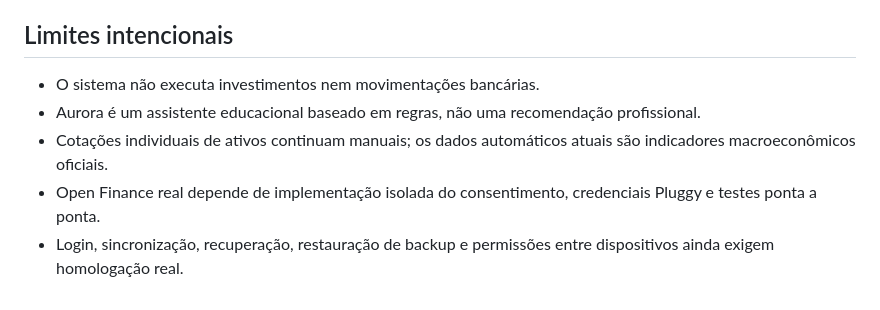
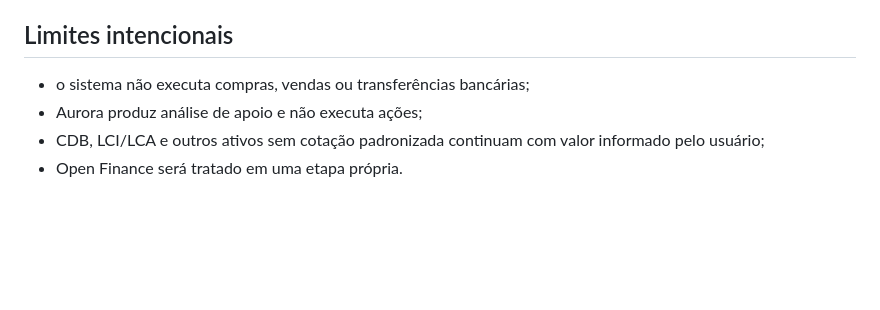
Before and after one commit to henrickaraujo18/Finan-as-Simples, a Markdown page: docs/FEATURE-MATRIX.md, the part around one of its changes. Drawn GitHub-style; blank space fills up the shorter version.

```diff
--- a/docs/FEATURE-MATRIX.md
+++ b/docs/FEATURE-MATRIX.md
@@ -41,8 +41,7 @@ Referência auditada: Google Planilhas **Finança Simples - Essencial 2025**, co
 
 ## Limites intencionais
 
-- O sistema não executa investimentos nem movimentações bancárias.
-- Aurora é um assistente educacional baseado em regras, não uma recomendação profissional.
-- Cotações individuais de ativos continuam manuais; os dados automáticos atuais são indicadores macroeconômicos oficiais.
-- Open Finance real depende de implementação isolada do consentimento, credenciais Pluggy e testes ponta a ponta.
-- Login, sincronização, recuperação, restauração de backup e permissões entre dispositivos ainda exigem homologação real.
+- o sistema não executa compras, vendas ou transferências bancárias;
+- Aurora produz análise de apoio e não executa ações;
+- CDB, LCI/LCA e outros ativos sem cotação padronizada continuam com valor informado pelo usuário;
+- Open Finance será tratado em uma etapa própria.
```
Also changed, not shown: other parts of docs/FEATURE-MATRIX.md (+33 -33 lines).
